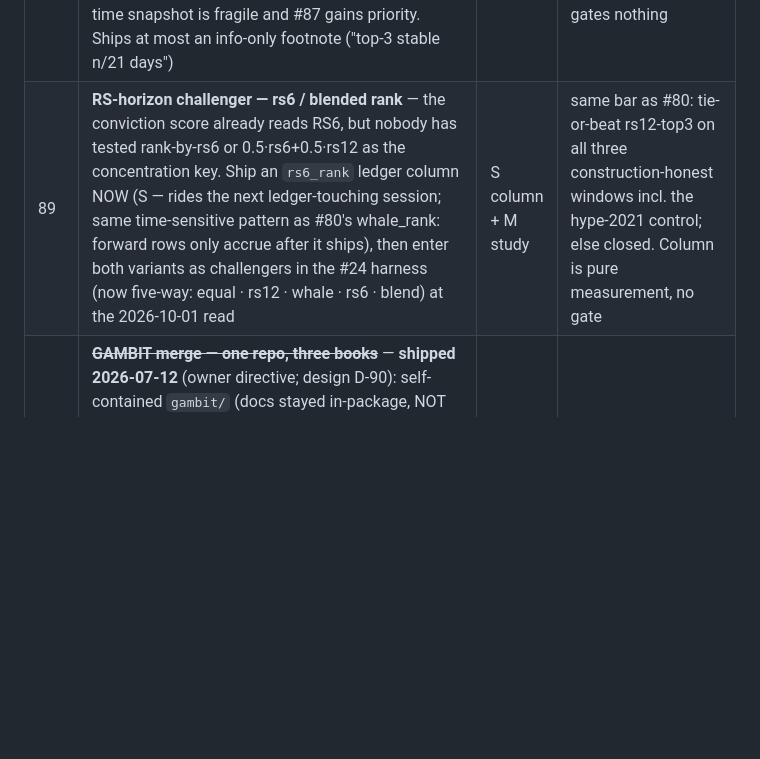
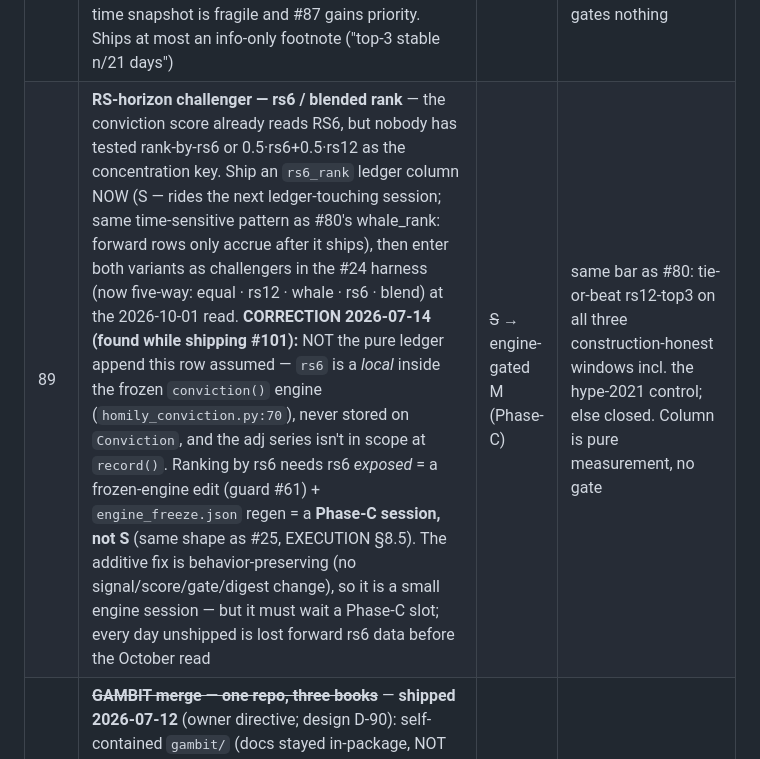
Before and after one commit to gaoyan198/homily-bot, a Markdown page: PRD.md, the part around one of its changes. Drawn GitHub-style; blank space fills up the shorter version.

```diff
--- a/PRD.md
+++ b/PRD.md
@@ -556,7 +556,7 @@ armed, designs D-94…D-98, rows below, new proposals start #101):
 | 86 | **Dip war-chest backtest** (owner instinct 2026-07-12, Danny-style "save cash, buy the discount big"; design D-86) — budget-level counterpart of #50: fraction *f* of the monthly budget accrues to a reserve deployed on pre-defined events (a name's fresh ⭐ transition · 🔵 fire · ⚪+🎯+🐳 · 🟡+🎯), unspent reserve sweeps to the index after *k* months. Three prior measurements point the OTHER way and are the explicit null hypothesis (⭐-wait cost 1–13% avg cost, §5f · ~52–54% of ⚪-blocked days ran +15% in 60d, BACKTEST_RESULTS §13 · whale-dip p5 −31.7%, §12) — this gives the instinct its one honest shot | M | D-86's pre-registered rule, written BEFORE the run; any adoption is a 2027-Q1+ registry promotion with a demotion rule; a null closes the idea beside §5f |
 | 87 | **Concentration regime conditioner** (the live rs12-top3's documented weak side; design D-87) — §4's honesty box: top-3 underperformed equal-all, below random's p10, in reversal windows (2019→2024 A: 2.35 vs 2.59). Study when concentration hurts: replay top-3 vs equal-split conditioned on regime label / breadth / trailing-3m QQQ sign. A conditioner that separates cleanly on BOTH universes makes a *conditional fallback to equal-split* a 2027-Q1 promotion candidate; anything less = null, close. Research twin of the live demotion rule | M | D-87's pre-registered rule; conditional fallback only via registry entry + demotion rule, 2027-Q1 earliest |
 | 88 | **Top-3 turnover stat** — rs12_rank prints daily but money moves monthly: measure within-month churn of the ledger's top-3 ⭐ set (column live since 2026-07-10). High churn ⇒ the buy-day's point-in-time snapshot is fragile and #87 gains priority. Ships at most an info-only footnote ("top-3 stable n/21 days") | S | none (pure ledger read); the footnote gates nothing |
-| 89 | **RS-horizon challenger — rs6 / blended rank** — the conviction score already reads RS6, but nobody has tested rank-by-rs6 or 0.5·rs6+0.5·rs12 as the concentration key. Ship an `rs6_rank` ledger column NOW (S — rides the next ledger-touching session; same time-sensitive pattern as #80's whale_rank: forward rows only accrue after it ships), then enter both variants as challengers in the #24 harness (now five-way: equal · rs12 · whale · rs6 · blend) at the 2026-10-01 read | S column + M study | same bar as #80: tie-or-beat rs12-top3 on all three construction-honest windows incl. the hype-2021 control; else closed. Column is pure measurement, no gate |
+| 89 | **RS-horizon challenger — rs6 / blended rank** — the conviction score already reads RS6, but nobody has tested rank-by-rs6 or 0.5·rs6+0.5·rs12 as the concentration key. Ship an `rs6_rank` ledger column NOW (S — rides the next ledger-touching session; same time-sensitive pattern as #80's whale_rank: forward rows only accrue after it ships), then enter both variants as challengers in the #24 harness (now five-way: equal · rs12 · whale · rs6 · blend) at the 2026-10-01 read. **CORRECTION 2026-07-14 (found while shipping #101):** NOT the pure ledger append this row assumed — `rs6` is a *local* inside the frozen `conviction()` engine (`homily_conviction.py:70`), never stored on `Conviction`, and the adj series isn't in scope at `record()`. Ranking by rs6 needs rs6 *exposed* = a frozen-engine edit (guard #61) + `engine_freeze.json` regen = a **Phase-C session, not S** (same shape as #25, EXECUTION §8.5). The additive fix is behavior-preserving (no signal/score/gate/digest change), so it is a small engine session — but it must wait a Phase-C slot; every day unshipped is lost forward rs6 data before the October read | ~~S~~ → engine-gated M (Phase-C) | same bar as #80: tie-or-beat rs12-top3 on all three construction-honest windows incl. the hype-2021 control; else closed. Column is pure measurement, no gate |
 | 90 | ~~**GAMBIT merge — one repo, three books**~~ — **shipped 2026-07-12** (owner directive; design D-90): self-contained `gambit/` (docs stayed in-package, NOT `docs/gambit/` — §8.5 deviation: [K6] reads PRD.md ROOT-relative), byte-identical move (hashes verified), weekly CI job (`gambit-weekly.yml`, Sat 02:00 UTC, validate→run→commit→♟️ Telegram), ♟️ SWING (paper) block in the daily digest (validate [48], goldens untouched), first paper journal rows accrued (2026-07-10 Friday decision — the #93 26-week clock is LIVE), tombstone committed in the old repo | M | PASSED all four D-90 gates incl. same-bars byte-identical replay through both trees |
 | 91 | ~~**Leverage policy — regime-gated ladder, sleeve-only**~~ — **shipped 2026-07-12** (owner directive; design D-91): `homily_leverage_backtest.py` ran with its rule frozen first — readout **PASSED at L=1.30** (zero margin-call breaches on every window incl. 1999→2026 at base AND stress financing, worst equity/position 0.68 vs boundary 0.25; beat unlevered QQQ 3/3 read windows net of 5.8%: 2.57/2.29/9.43 vs 2.27/2.14/7.30 — BACKTEST_RESULTS §15). **LEVERAGE.md SIGNED same session by owner override** (§8.5 rule-5 note; the policy's immediate live effects are constraints — shrink-only legacy margin, BEAR=margin-zero, core-book ban). Digest ⚖️ ladder line live (validate [49]); referee for all levered arms = regime-gated 1.30× QQQ | M+S | PASSED its pre-registered readout; LEVERAGE.md §5 carries the yearly re-run + mechanical shrink rule |
 | 92 | ~~**Concentration promotion — add-cap 10%→25% + dip-adds into winners**~~ — **PROMOTED 2026-07-12 by owner override** (design D-92; promotions.json "add-cap-25"): `CAP_PCT` 10→25 (one constant, D-27 interlock reaches the copilot), WARN 8→20, PLAYBOOK §3.4/§5.1 + digest/reader texts moved together, goldens re-pinned deliberately (text-only diff eyeballed); demotion watch LIVE and checked every run (`cap_demotion_line`, validate [50]) — a ≥15%-of-book name closing −50% from its post-promotion high reverts the cap to 10% mechanically; uncapped stays excluded (−95% shock 1.49) | S | D-67's prongs (already run) + demotion rule armed in the same commit; R10 arithmetic in §8.5 — next free slot 2027-Q2 |
```
Also changed, not shown: other parts of PRD.md (+1 -0 lines).
